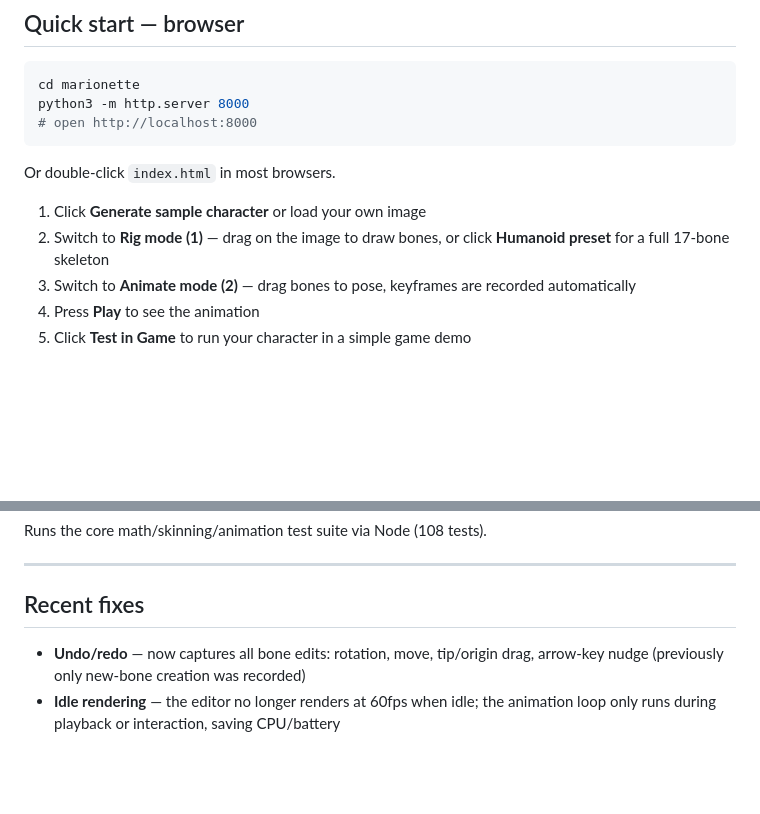
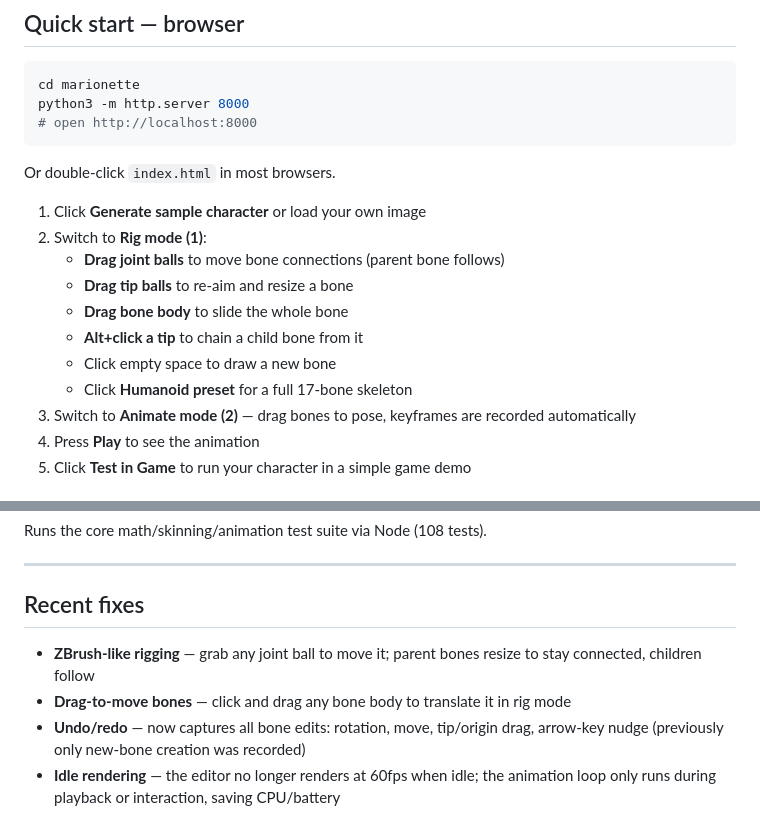
Before and after one commit to ricardocesidio/marionette, a Markdown page: README.md, 2 parts joined by grey strips. Drawn GitHub-style; blank space fills up the shorter version.

Commit message:
Update README with ZBrush-like interaction docs

```diff
--- a/README.md
+++ b/README.md
@@ -30,7 +30,13 @@ python3 -m http.server 8000
 Or double-click `index.html` in most browsers.
 
 1. Click **Generate sample character** or load your own image
-2. Switch to **Rig mode (1)** — drag on the image to draw bones, or click **Humanoid preset** for a full 17-bone skeleton
+2. Switch to **Rig mode (1)**:
+   - **Drag joint balls** to move bone connections (parent bone follows)
+   - **Drag tip balls** to re-aim and resize a bone
+   - **Drag bone body** to slide the whole bone
+   - **Alt+click a tip** to chain a child bone from it
+   - Click empty space to draw a new bone
+   - Click **Humanoid preset** for a full 17-bone skeleton
 3. Switch to **Animate mode (2)** — drag bones to pose, keyframes are recorded automatically
 4. Press **Play** to see the animation
 5. Click **Test in Game** to run your character in a simple game demo
@@ -139,6 +145,8 @@ Runs the core math/skinning/animation test suite via Node (108 tests).
 
 ## Recent fixes
 
+- **ZBrush-like rigging** — grab any joint ball to move it; parent bones resize to stay connected, children follow
+- **Drag-to-move bones** — click and drag any bone body to translate it in rig mode
 - **Undo/redo** — now captures all bone edits: rotation, move, tip/origin drag, arrow-key nudge (previously only new-bone creation was recorded)
 - **Idle rendering** — the editor no longer renders at 60fps when idle; the animation loop only runs during playback or interaction, saving CPU/battery
 - **`setKey` performance** — key insertion uses binary search instead of sorting the entire key array (O(log n) vs O(n log n) per call)
```
